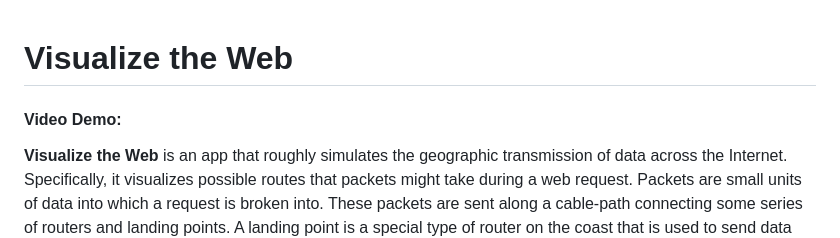
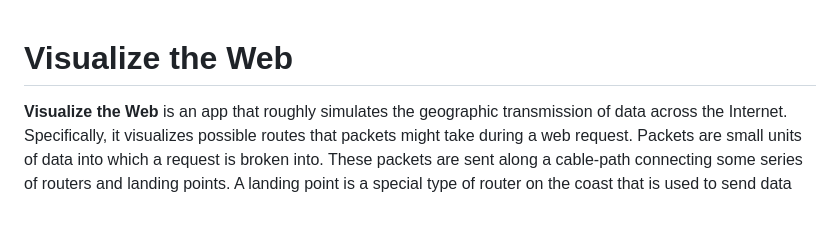
Before and after one commit to ethanjweiner/visualize-the-web, a Markdown page: README.md, the part around the change. Rendered like a GitHub page; blank space fills up the shorter version.

```diff
--- a/README.md
+++ b/README.md
@@ -1,6 +1,4 @@
 # Visualize the Web
-
-#### Video Demo:
 
 **Visualize the Web** is an app that roughly simulates the geographic transmission of data across the Internet. Specifically, it visualizes possible routes that packets might take during a web request. Packets are small units of data into which a request is broken into. These packets are sent along a cable-path connecting some series of routers and landing points. A landing point is a special type of router on the coast that is used to send data overseas, to other landing points! The routers and landing points displayed on the map actually indicate the location of real routers with real IP addresses, randomly imported from a global database of routers and landing points. Visualize the Web lets you create your own request to some domain. Feel free to experiment with request options such as the "number of routers" and "number of packets" to animate, and make sure to read the legend to understand the symbols on the map. Watch the [video demo](https://www.youtube.com/watch?v=ybKiQPi6t5Qmore) for more information.
 
```
